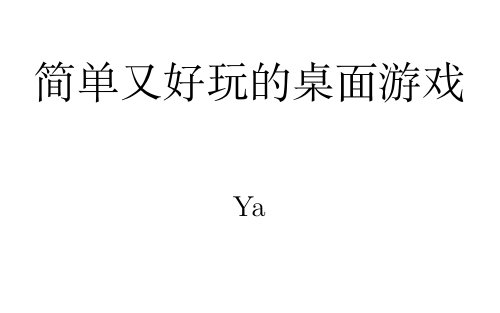
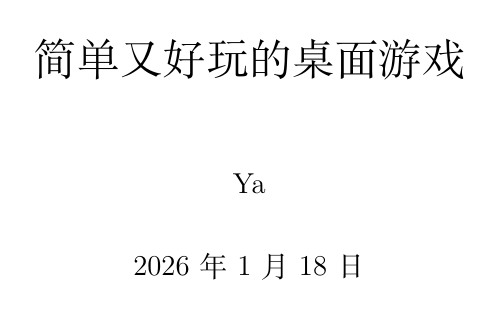
Before and after one commit to imalydimalyd/boardgames, a LaTeX document (latex/main.tex, which reads latex/main.cls): page 1 of 5 before the commit and page 1 of 8 after it. Compiled offline with XeLaTeX.

Commit message:
feat: improve main LaTeX file

```diff
--- a/latex/main.cls
+++ b/latex/main.cls
@@ -17,6 +17,9 @@
     top    = 35mm,
     bottom = 35mm
 }
+
+\counterwithout{section}{chapter}
+\renewcommand\thesection{\arabic{section}}
 
 \renewcommand{\thefigure}{}
 
--- a/latex/main.tex
+++ b/latex/main.tex
@@ -4,7 +4,7 @@
 
 \title{简单又好玩的桌面游戏}
 \author{Ya}
-\date{}
+\date{\today}
 
 \begin{document}
 \maketitle
```
Also changed, not shown: latex/main.tex (3 more changed lines), 1 other file.
